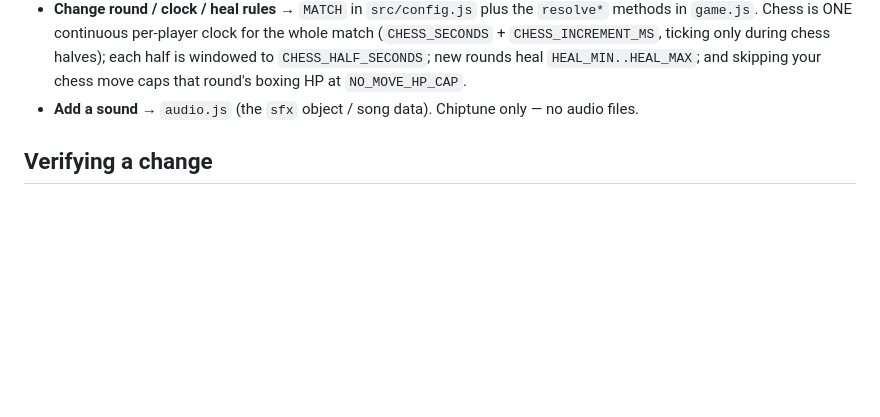
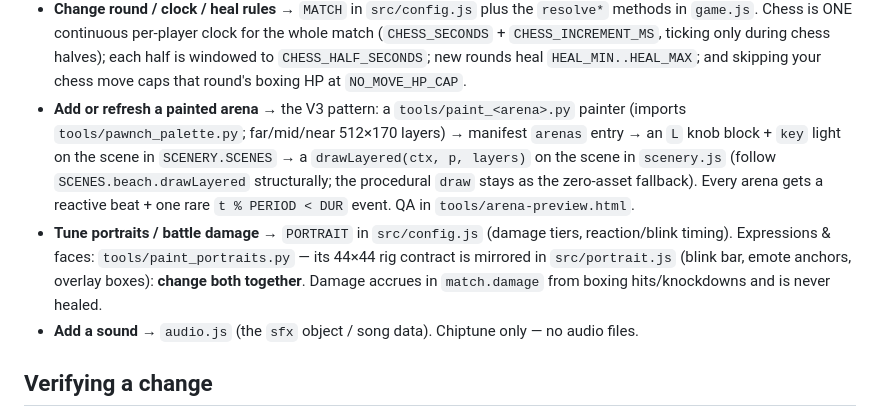
Before and after one commit to HeyImB3/PAWNCH, a Markdown page: CLAUDE.md, the part around the change. Drawn GitHub-style; blank space fills up the shorter version.

```diff
--- a/CLAUDE.md
+++ b/CLAUDE.md
@@ -176,6 +176,18 @@ There is **no build, bundler, or transpile step** — edit a file and reload the
   halves); each half is windowed to `CHESS_HALF_SECONDS`; new rounds heal
   `HEAL_MIN..HEAL_MAX`; and skipping your chess move caps that round's boxing HP at
   `NO_MOVE_HP_CAP`.
+- **Add or refresh a painted arena** → the V3 pattern: a `tools/paint_<arena>.py`
+  painter (imports `tools/pawnch_palette.py`; far/mid/near 512×170 layers) →
+  manifest `arenas` entry → an `L` knob block + `key` light on the scene in
+  `SCENERY.SCENES` → a `drawLayered(ctx, p, layers)` on the scene in `scenery.js`
+  (follow `SCENES.beach.drawLayered` structurally; the procedural `draw` stays as
+  the zero-asset fallback). Every arena gets a reactive beat + one rare
+  `t % PERIOD < DUR` event. QA in `tools/arena-preview.html`.
+- **Tune portraits / battle damage** → `PORTRAIT` in `src/config.js` (damage
+  tiers, reaction/blink timing). Expressions & faces: `tools/paint_portraits.py`
+  — its 44×44 rig contract is mirrored in `src/portrait.js` (blink bar, emote
+  anchors, overlay boxes): **change both together**. Damage accrues in
+  `match.damage` from boxing hits/knockdowns and is never healed.
 - **Add a sound** → `audio.js` (the `sfx` object / song data). Chiptune only — no
   audio files.
 
```
Also changed, not shown: docs/ART_BIBLE.md (+25 -0 lines).
